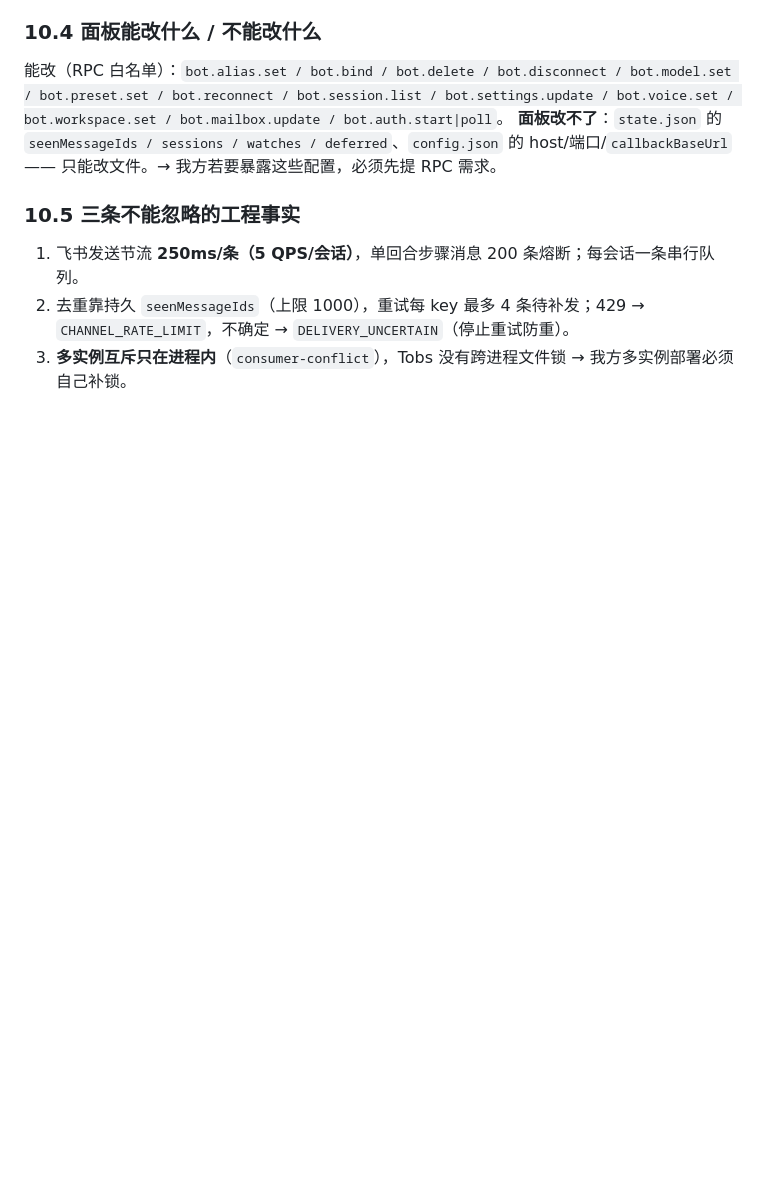
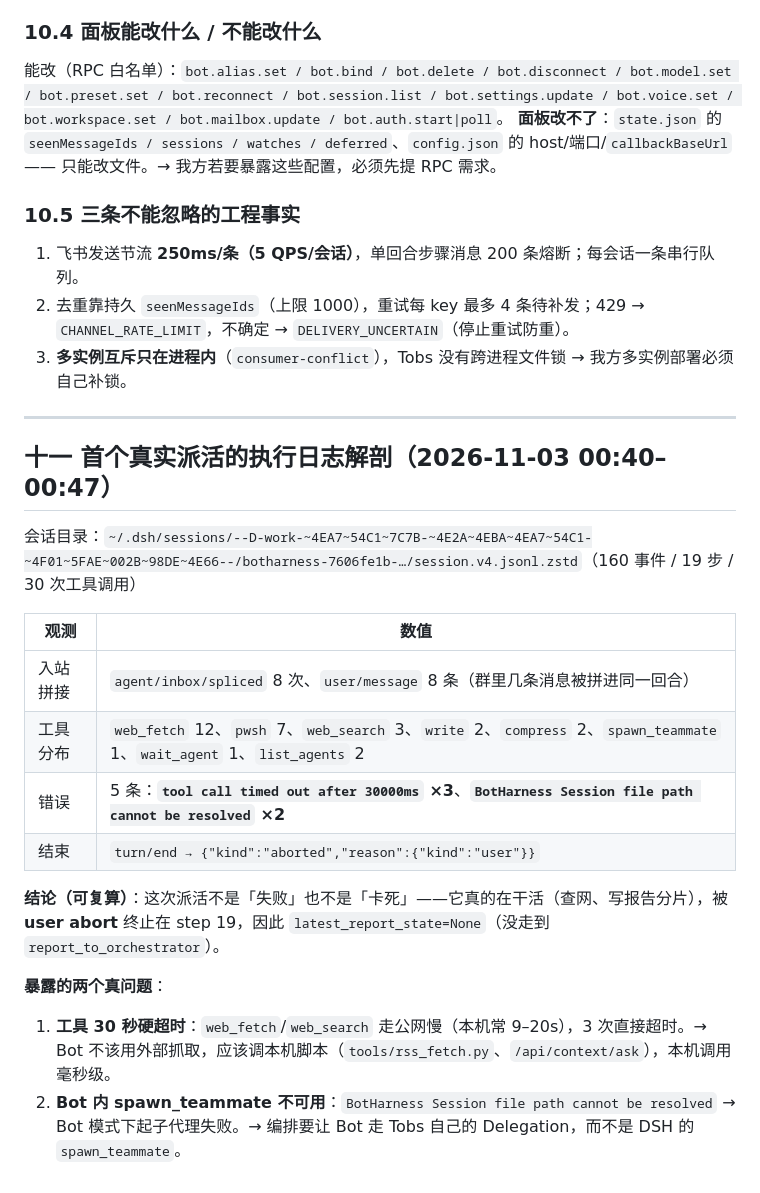
Before and after one commit to pipishou/JuJing, a Markdown page: docs/product/TOBS_FULL_INVENTORY_2026-11-03.md, the part around the change. Drawn GitHub-style; blank space fills up the shorter version.

Commit message:
docs(tobs): 首个真实派活日志解剖—19 步/30 工具/5 错误/user abort 终止

```diff
--- a/docs/product/TOBS_FULL_INVENTORY_2026-11-03.md
+++ b/docs/product/TOBS_FULL_INVENTORY_2026-11-03.md
@@ -168,3 +168,23 @@ PersonaBot 运行时：给 DSH 装上「有身份、有记忆、能在群聊里
 1. 飞书发送节流 **250ms/条（5 QPS/会话）**，单回合步骤消息 200 条熔断；每会话一条串行队列。
 2. 去重靠持久 `seenMessageIds`（上限 1000），重试每 key 最多 4 条待补发；429 → `CHANNEL_RATE_LIMIT`，不确定 → `DELIVERY_UNCERTAIN`（停止重试防重）。
 3. **多实例互斥只在进程内**（`consumer-conflict`），Tobs 没有跨进程文件锁 → 我方多实例部署必须自己补锁。
+
+
+---
+
+## 十一 首个真实派活的执行日志解剖（2026-11-03 00:40–00:47）
+
+会话目录：`~/.dsh/sessions/--D-work-~4EA7~54C1~7C7B-~4E2A~4EBA~4EA7~54C1-~4F01~5FAE~002B~98DE~4E66--/botharness-7606fe1b-…/session.v4.jsonl.zstd`（160 事件 / 19 步 / 30 次工具调用）
+
+| 观测 | 数值 |
+| --- | --- |
+| 入站拼接 | `agent/inbox/spliced` 8 次、`user/message` 8 条（群里几条消息被拼进同一回合） |
+| 工具分布 | `web_fetch` 12、`pwsh` 7、`web_search` 3、`write` 2、`compress` 2、`spawn_teammate` 1、`wait_agent` 1、`list_agents` 2 |
+| 错误 | 5 条：**`tool call timed out after 30000ms` ×3**、**`BotHarness Session file path cannot be resolved` ×2** |
+| 结束 | `turn/end → {"kind":"aborted","reason":{"kind":"user"}}` |
+
+**结论（可复算）**：这次派活不是「失败」也不是「卡死」——它真的在干活（查网、写报告分片），被 **user abort** 终止在 step 19，因此 `latest_report_state=None`（没走到 `report_to_orchestrator`）。
+
+**暴露的两个真问题**：
+1. **工具 30 秒硬超时**：`web_fetch`/`web_search` 走公网慢（本机常 9–20s），3 次直接超时。→ Bot 不该用外部抓取，应该调本机脚本（`tools/rss_fetch.py`、`/api/context/ask`），本机调用毫秒级。
+2. **Bot 内 spawn_teammate 不可用**：`BotHarness Session file path cannot be resolved` → Bot 模式下起子代理失败。→ 编排要让 Bot 走 Tobs 自己的 Delegation，而不是 DSH 的 `spawn_teammate`。
```
